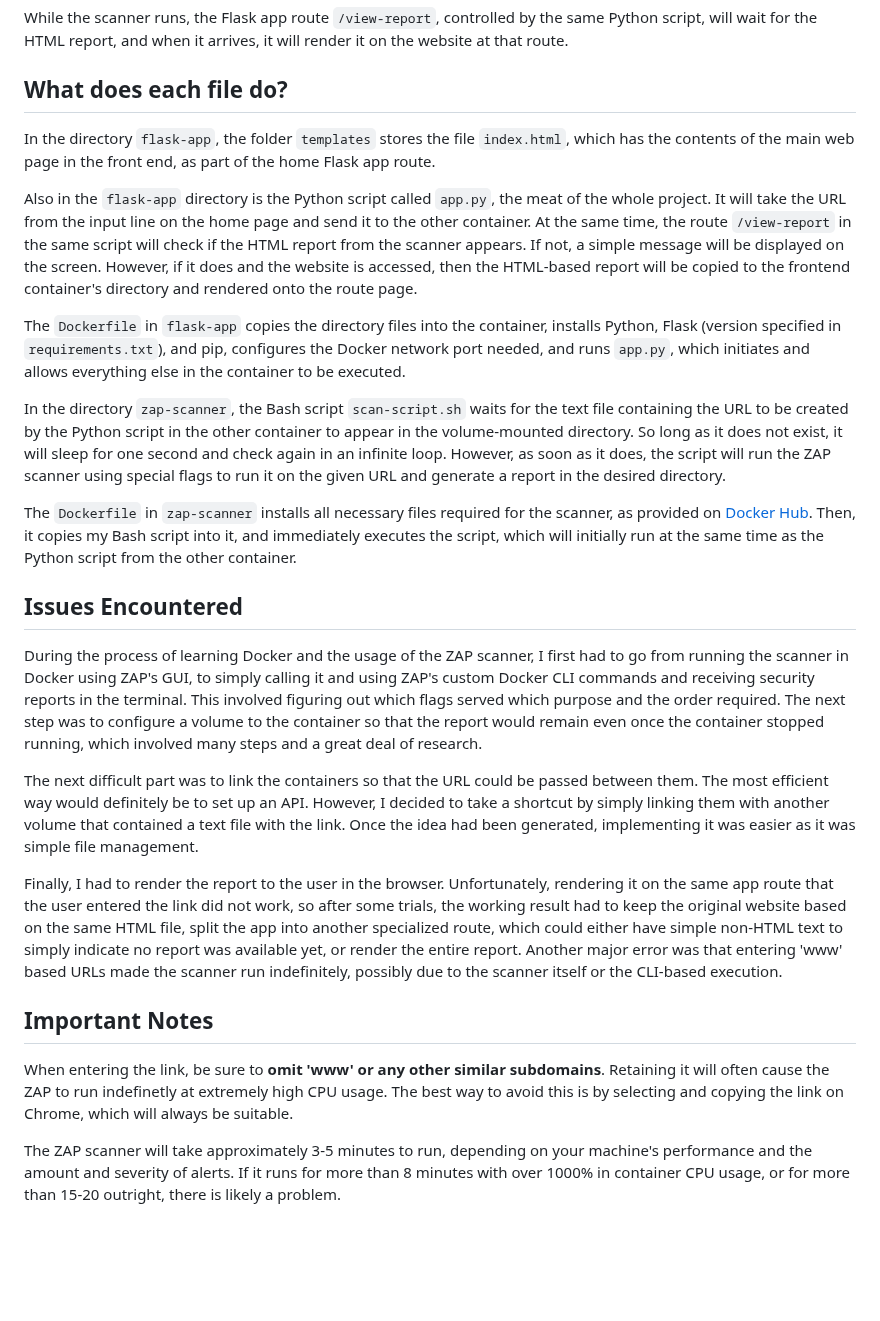
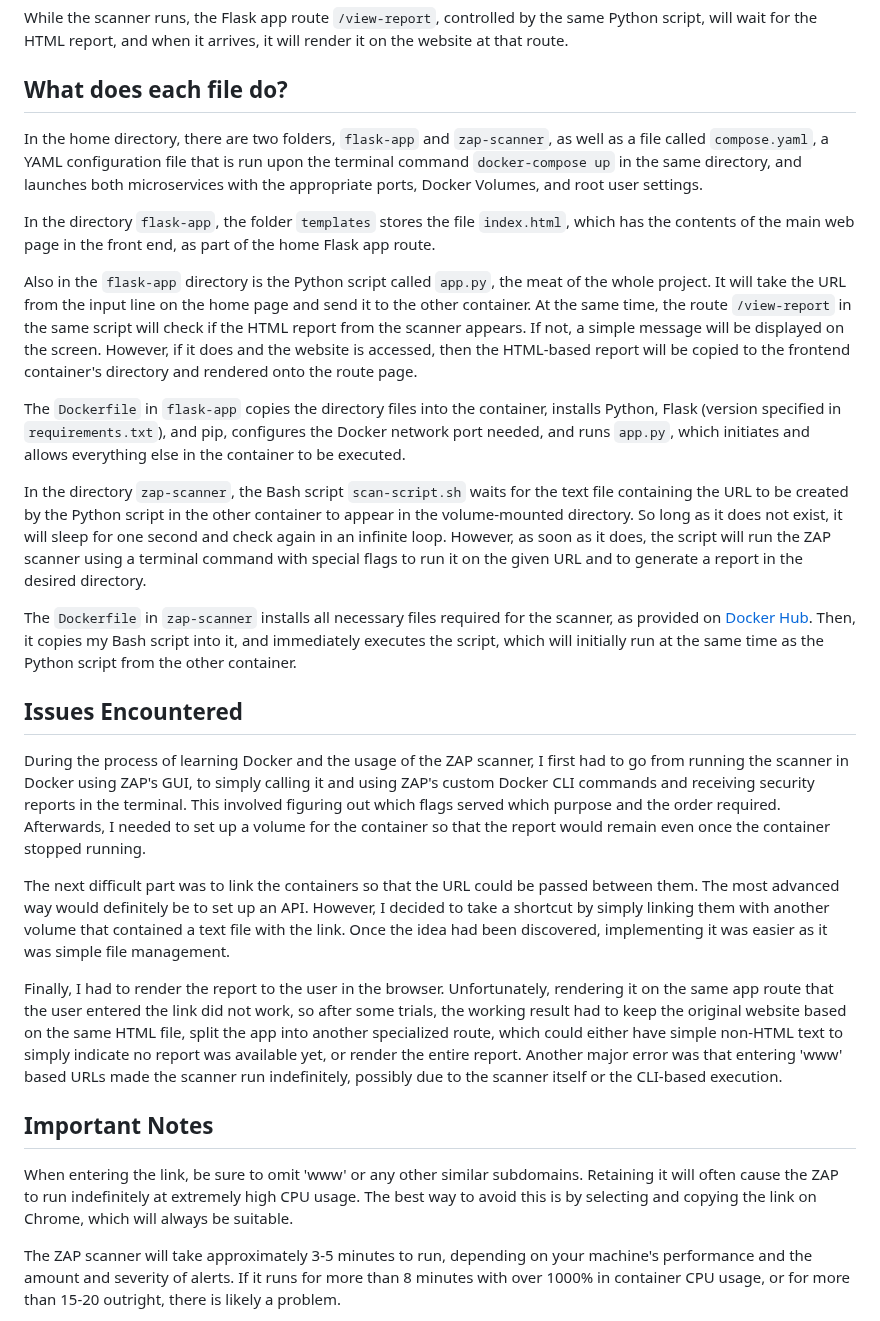
Before and after one commit to WilliamZhang20/zap-docker-app, a Markdown page: README.md, the part around the change. Drawn GitHub-style; blank space fills up the shorter version.

```diff
--- a/README.md
+++ b/README.md
@@ -30,27 +30,29 @@ While the scanner runs, the Flask app route `/view-report`, controlled by the sa
 
 ## What does each file do?
 
+In the home directory, there are two folders, `flask-app` and `zap-scanner`, as well as a file called `compose.yaml`, a YAML configuration file that is run upon the terminal command `docker-compose up` in the same directory, and launches both microservices with the appropriate ports, Docker Volumes, and root user settings.
+
 In the directory `flask-app`, the folder `templates` stores the file `index.html`, which has the contents of the main web page in the front end, as part of the home Flask app route.
 
 Also in the `flask-app` directory is the Python script called `app.py`, the meat of the whole project. It will take the URL from the input line on the home page and send it to the other container. At the same time, the route `/view-report` in the same script will check if the HTML report from the scanner appears. If not, a simple message will be displayed on the screen. However, if it does and the website is accessed, then the HTML-based report will be copied to the frontend container's directory and rendered onto the route page.
 
 The `Dockerfile` in `flask-app` copies the directory files into the container, installs Python, Flask (version specified in `requirements.txt`), and pip, configures the Docker network port needed, and runs `app.py`, which initiates and allows everything else in the container to be executed.
 
-In the directory `zap-scanner`, the Bash script `scan-script.sh` waits for the text file containing the URL to be created by the Python script in the other container to appear in the volume-mounted directory. So long as it does not exist, it will sleep for one second and check again in an infinite loop. However, as soon as it does, the script will run the ZAP scanner using special flags to run it on the given URL and generate a report in the desired directory.
+In the directory `zap-scanner`, the Bash script `scan-script.sh` waits for the text file containing the URL to be created by the Python script in the other container to appear in the volume-mounted directory. So long as it does not exist, it will sleep for one second and check again in an infinite loop. However, as soon as it does, the script will run the ZAP scanner using a terminal command with special flags to run it on the given URL and to generate a report in the desired directory.
 
 The `Dockerfile` in `zap-scanner` installs all necessary files required for the scanner, as provided on [Docker Hub](https://hub.docker.com/r/owasp/zap2docker-stable). Then, it copies my Bash script into it, and immediately executes the script, which will initially run at the same time as the Python script from the other container.
 
 ## Issues Encountered
 
-During the process of learning Docker and the usage of the ZAP scanner, I first had to go from running the scanner in Docker using ZAP's GUI, to simply calling it and using ZAP's custom Docker CLI commands and receiving security reports in the terminal. This involved figuring out which flags served which purpose and the order required. The next step was to configure a volume to the container so that the report would remain even once the container stopped running, which involved many steps and a great deal of research.
+During the process of learning Docker and the usage of the ZAP scanner, I first had to go from running the scanner in Docker using ZAP's GUI, to simply calling it and using ZAP's custom Docker CLI commands and receiving security reports in the terminal. This involved figuring out which flags served which purpose and the order required. Afterwards, I needed to set up a volume for the container so that the report would remain even once the container stopped running.
 
-The next difficult part was to link the containers so that the URL could be passed between them. The most efficient way would definitely be to set up an API. However, I decided to take a shortcut by simply linking them with another volume that contained a text file with the link. Once the idea had been generated, implementing it was easier as it was simple file management.
+The next difficult part was to link the containers so that the URL could be passed between them. The most advanced way would definitely be to set up an API. However, I decided to take a shortcut by simply linking them with another volume that contained a text file with the link. Once the idea had been discovered, implementing it was easier as it was simple file management.
 
 Finally, I had to render the report to the user in the browser. Unfortunately, rendering it on the same app route that the user entered the link did not work, so after some trials, the working result had to keep the original website based on the same HTML file, split the app into another specialized route, which could either have simple non-HTML text to simply indicate no report was available yet, or render the entire report. Another major error was that entering 'www' based URLs made the scanner run indefinitely, possibly due to  the scanner itself or the CLI-based execution.
 
 ## Important Notes
 
-When entering the link, be sure to **omit 'www' or any other similar subdomains**. Retaining it will often cause the ZAP to run indefinetly at extremely high CPU usage. The best way to avoid this is by selecting and copying the link on Chrome, which will always be suitable.
+When entering the link, be sure to omit 'www' or any other similar subdomains. Retaining it will often cause the ZAP to run indefinitely at extremely high CPU usage. The best way to avoid this is by selecting and copying the link on Chrome, which will always be suitable.
 
 The ZAP scanner will take approximately 3-5 minutes to run, depending on your machine's performance and the amount and severity of alerts. If it runs for more than 8 minutes with over 1000% in container CPU usage, or for more than 15-20 outright, there is likely a problem.
 
```
